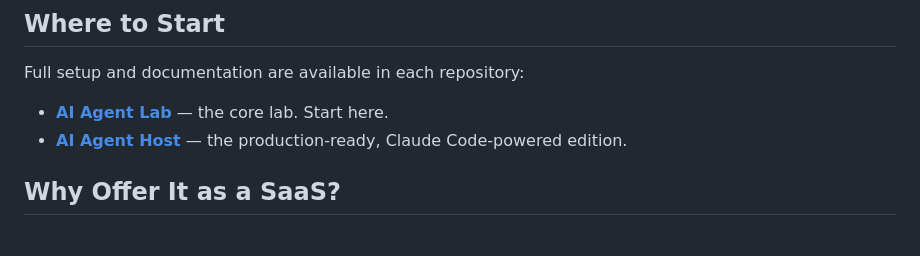
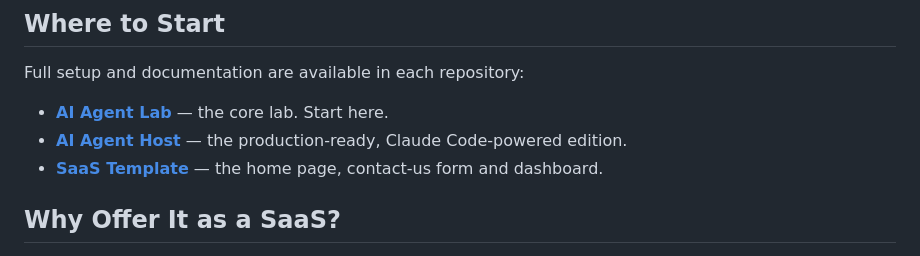
Before and after one commit to quantiota/AI-Agent-Lab-SaaS, a Markdown page: README.md, the part around the change. GitHub-like rendering.

```diff
--- a/README.md
+++ b/README.md
@@ -20,6 +20,7 @@ Full setup and documentation are available in each repository:
 
 - **[AI Agent Lab](https://github.com/quantiota/AI-Agent-Lab)** — the core lab. Start here.
 - **[AI Agent Host](https://github.com/quantiota/AI-Agent-Host)** — the production-ready, Claude Code-powered edition.
+- **[SaaS Template](https://github.com/quantiota/AI-Agent-Host)** — the home page, contact-us form and dashboard.
 
 
 
```
Also changed, not shown: SaaS_template/contact_us.png (added), 1 other file.
